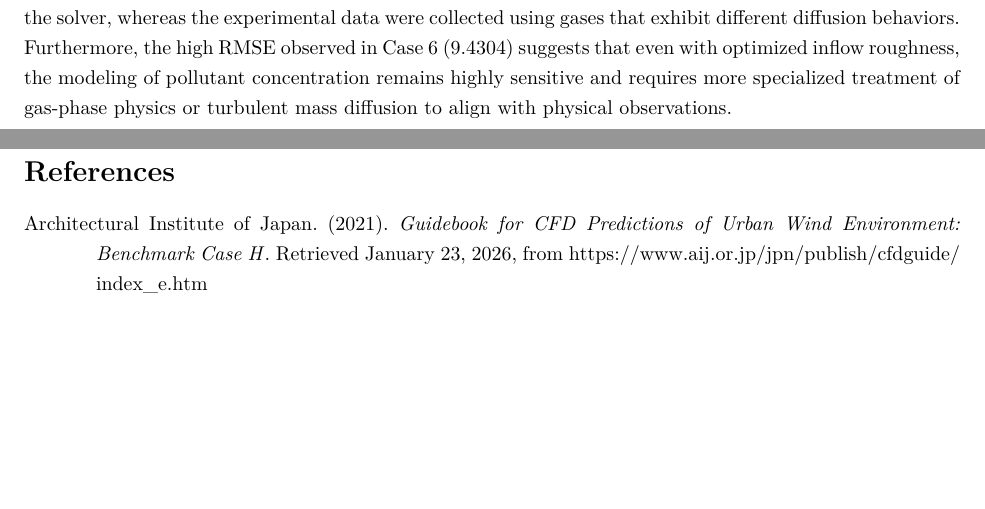
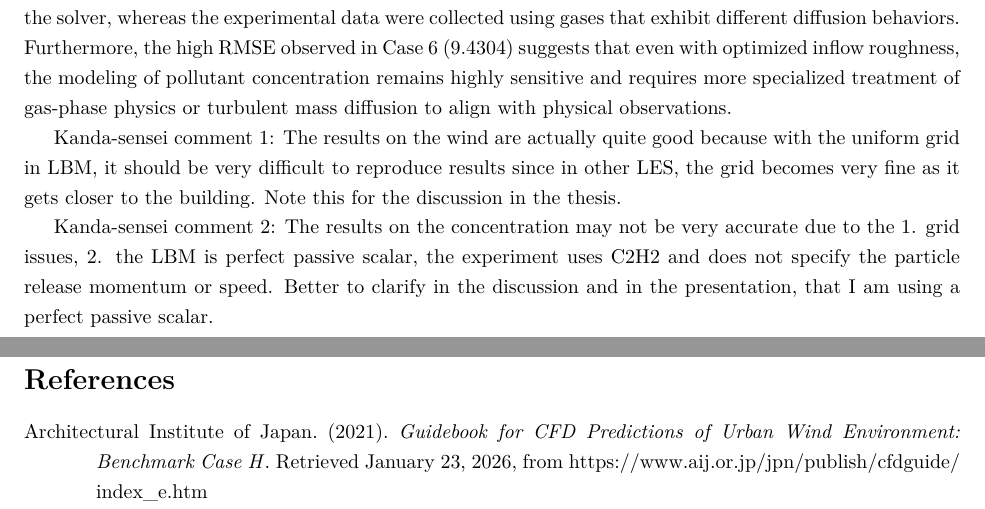
Before and after one commit to mw483/bachelor_thesis, a LaTeX document (main.tex, which reads sections/results.tex): two parts of pages 16 and 17 of 17, joined at a grey line, cut so that both start at the same text, the shorter picture padded with empty space. Compiled offline with XeLaTeX; a missing font is replaced by an installed copy or a similar font.

Commit message:
added comments on the results from today zemi

```diff
--- a/sections/results.tex
+++ b/sections/results.tex
@@ -76,3 +76,7 @@ The quantitative assessment of the error metrics further supports the conclusion
 \end{table}
 
 The concentration validation results show a marked contrast to the velocity validation, with significantly lower accuracy across all metrics. For all simulation cases, the hit rate ($q$) remains well below the $0.66$ standard, peaking at only 0.420 in Case 7. While the $FAC2$ values mostly meet the $0.50$ threshold (with the exception of the "No Approach" baseline), they are considerably lower than the scores achieved for the flow field. These results suggest that the current Lagrangian particle tracker (LPT) within the GPGPU-LBM solver may not yet fully capture the complex dispersion characteristics of pollutants in an urban environment. This discrepancy could be attributed to the simplified physical modeling of generic particles in the solver, whereas the experimental data were collected using gases that exhibit different diffusion behaviors. Furthermore, the high RMSE observed in Case 6 (9.4304) suggests that even with optimized inflow roughness, the modeling of pollutant concentration remains highly sensitive and requires more specialized treatment of gas-phase physics or turbulent mass diffusion to align with physical observations.
+
+Kanda-sensei comment 1: The results on the wind are actually quite good because with the uniform grid in LBM, it should be very difficult to reproduce results since in other LES, the grid becomes very fine as it gets closer to the building. Note this for the discussion in the thesis.
+
+Kanda-sensei comment 2: The results on the concentration may not be very accurate due to the 1. grid issues, 2. the LBM is perfect passive scalar, the experiment uses C2H2 and does not specify the particle release momentum or speed. Better to clarify in the discussion and in the presentation, that I am using a perfect passive scalar.
```
Also changed, not shown: main.pdf, 4 other files.
